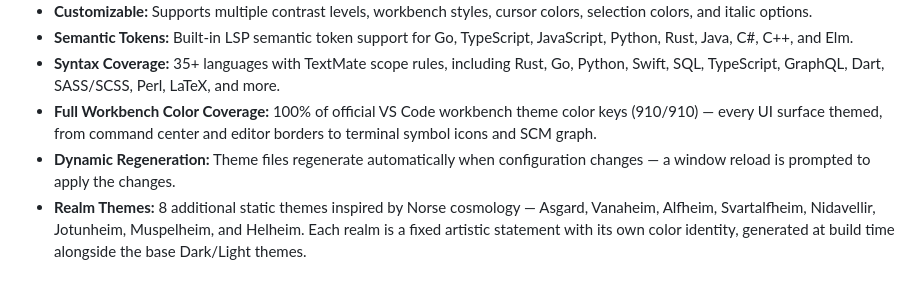
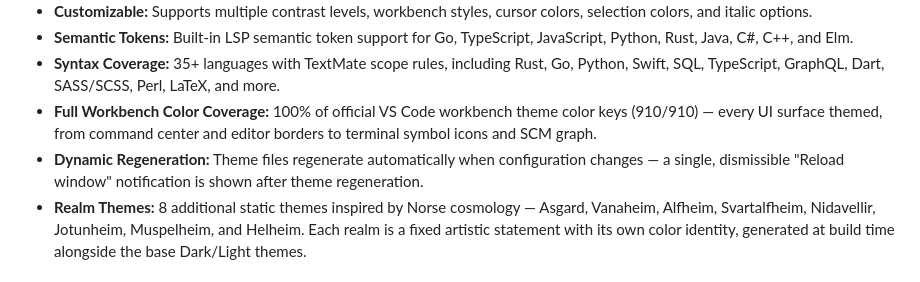
Before and after one commit to raythurman2386/ravenwood-vscode, a Markdown page: README.md, the part around the change. Rendered like a GitHub page.

Commit message:
docs: reconcile contradictory reload-prompt descriptions (#236)

```diff
--- a/README.md
+++ b/README.md
@@ -13,7 +13,7 @@ Ravenwood is a refined emerald forest theme for Visual Studio Code, based on the
 - **Semantic Tokens:** Built-in LSP semantic token support for Go, TypeScript, JavaScript, Python, Rust, Java, C#, C++, and Elm.
 - **Syntax Coverage:** 35+ languages with TextMate scope rules, including Rust, Go, Python, Swift, SQL, TypeScript, GraphQL, Dart, SASS/SCSS, Perl, LaTeX, and more.
 - **Full Workbench Color Coverage:** 100% of official VS Code workbench theme color keys (910/910) — every UI surface themed, from command center and editor borders to terminal symbol icons and SCM graph.
-- **Dynamic Regeneration:** Theme files regenerate automatically when configuration changes — a window reload is prompted to apply the changes.
+- **Dynamic Regeneration:** Theme files regenerate automatically when configuration changes — a single, dismissible "Reload window" notification is shown after theme regeneration.
 - **Realm Themes:** 8 additional static themes inspired by Norse cosmology — Asgard, Vanaheim, Alfheim, Svartalfheim, Nidavellir, Jotunheim, Muspelheim, and Helheim. Each realm is a fixed artistic statement with its own color identity, generated at build time alongside the base Dark/Light themes.
 
 ## Requirements
```
Also changed, not shown: ARCHITECTURE.md (+1 -1 lines), CONFIGURATION.md (+1 -1 lines).
